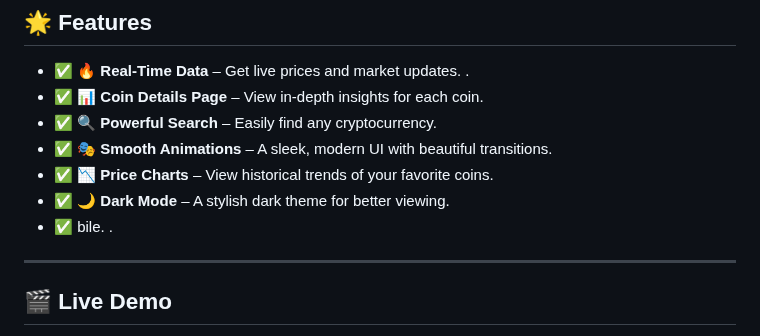
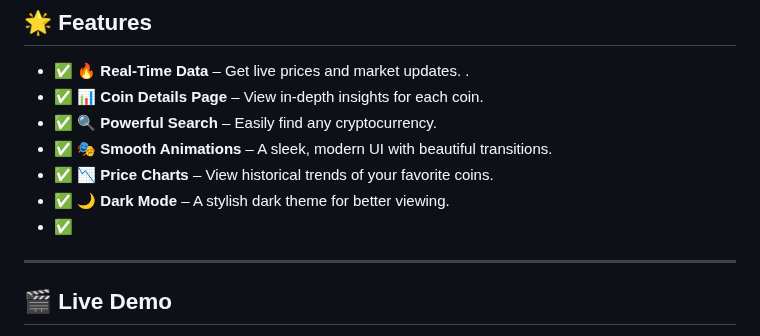
Before and after one commit to KelvCodes/CryptoBeast, a Markdown page: README.md, the part around the change. Rendered like a GitHub page.

```diff
--- a/README.md
+++ b/README.md
@@ -12,7 +12,7 @@ Stay ahead in the crypto world with live updates, price charts, and historical d
 - ✅ **🎭 Smooth Animations** – A sleek, modern UI with beautiful transitions.
 - ✅ **📉 Price Charts** – View historical trends of your favorite coins.
 - ✅ **🌙 Dark Mode** – A stylish dark theme for better viewing.
-- ✅ bile. .
+- ✅
 
 
 
```
